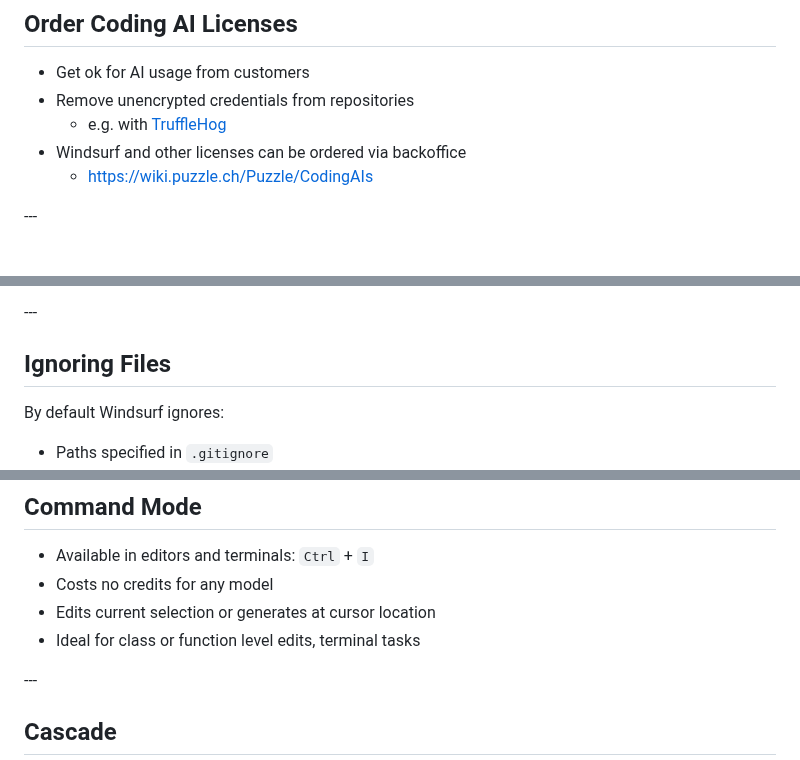
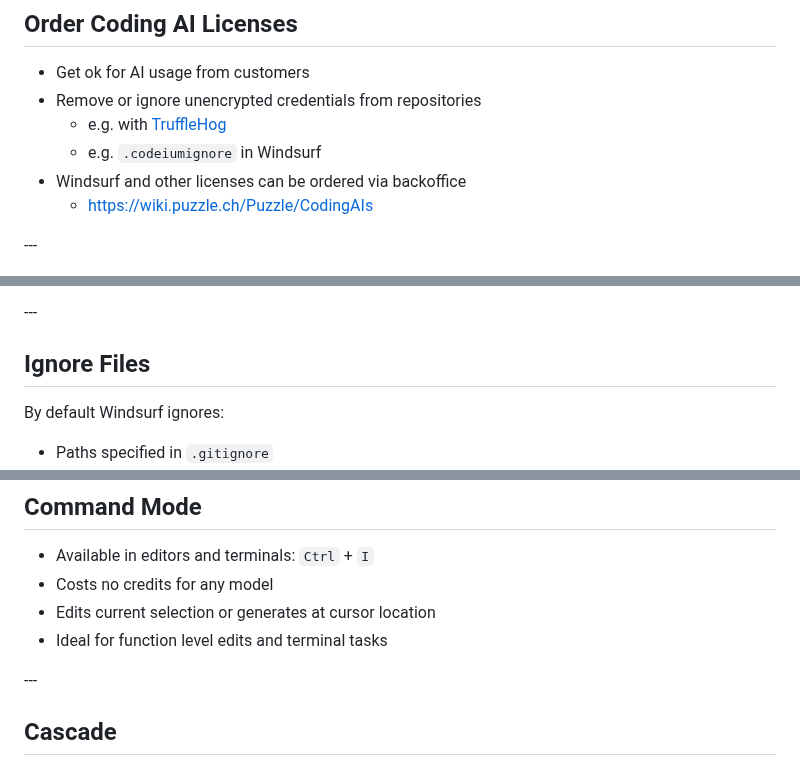
Before and after one commit to puzzle/techkafi-coding-ai, a Markdown page: slides.md, 3 parts joined by grey strips. Drawn GitHub-style.

Commit message:
Update slides

```diff
--- a/slides.md
+++ b/slides.md
@@ -59,5 +61,6 @@
 * Get ok for AI usage from customers
-* Remove unencrypted credentials from repositories
+* Remove or ignore unencrypted credentials from repositories
   * e.g. with [TruffleHog](https://github.com/trufflesecurity/trufflehog)
+  * e.g. `.codeiumignore` in Windsurf
 * Windsurf and other licenses can be ordered via backoffice
   * https://wiki.puzzle.ch/Puzzle/CodingAIs
@@ -77,7 +83,7 @@
 -*-*-
 
 
-## Ignoring Files
+## Ignore Files
 
 By default Windsurf ignores:
 * Paths specified in `.gitignore`
@@ -118,7 +134,7 @@ https://www.reddit.com/r/Codeium/comments/1hqzieb/windsurf_112_on_win_11_not_abl
 * Available in editors and terminals: `Ctrl` + `I`
 * Costs no credits for any model
 * Edits current selection or generates at cursor location
-* Ideal for class or function level edits, terminal tasks
+* Ideal for function level edits and terminal tasks
 
 </div>
 <!-- .element style="font-size: 0.95em;" --->
```
Also changed, not shown: other parts of slides.md (+22 -12 lines).
